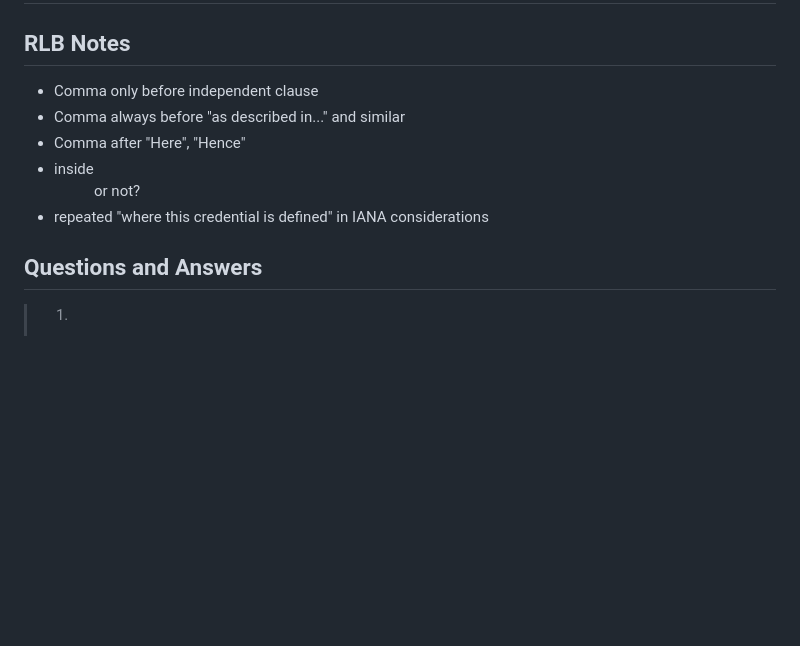
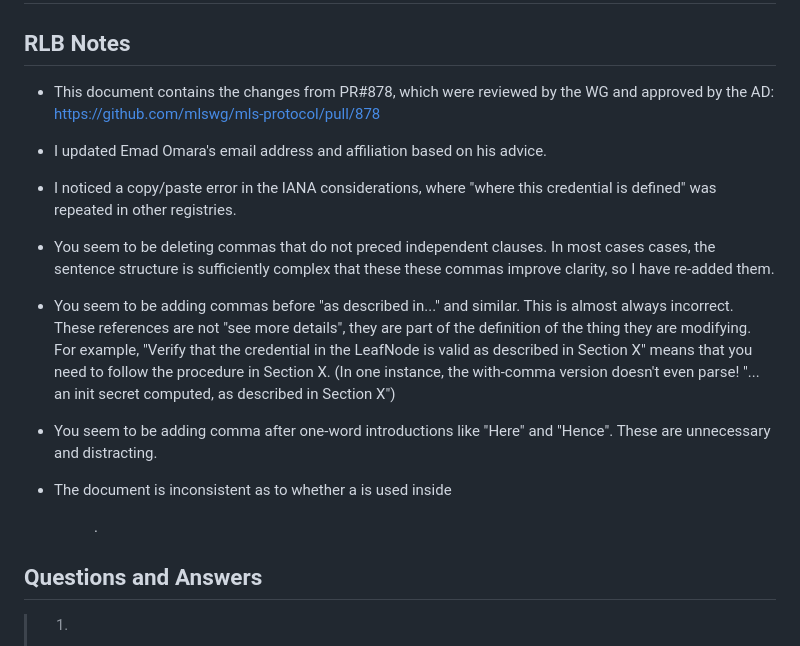
Before and after one commit to mlswg/mls-protocol, a Markdown page: auth48/QUESTIONS.md, the part around the change. Rendered like a GitHub page; blank space fills up the shorter version.

Commit message:
Expand RLB notes

```diff
--- a/auth48/QUESTIONS.md
+++ b/auth48/QUESTIONS.md
@@ -2,11 +2,30 @@
 
 ## RLB Notes
 
-* Comma only before independent clause
-* Comma always before "as described in..." and similar
-* Comma after "Here", "Hence"
-* <t> inside <dd> or not?
-* repeated "where this credential is defined" in IANA considerations
+* This document contains the changes from PR#878, which were reviewed by the WG
+  and approved by the AD: https://github.com/mlswg/mls-protocol/pull/878
+
+* I updated Emad Omara's email address and affiliation based on his advice.
+
+* I noticed a copy/paste error in the IANA considerations, where "where this
+  credential is defined" was repeated in other registries.
+
+* You seem to be deleting commas that do not preced independent clauses.  In
+  most cases cases, the sentence structure is sufficiently complex that these
+  these commas improve clarity, so I have re-added them.
+
+* You seem to be adding commas before "as described in..." and similar.  This is
+  almost always incorrect.  These references are not "see more details", they
+  are part of the definition of the thing they are modifying.  For example,
+  "Verify that the credential in the LeafNode is valid as described in Section
+  X" means that you need to follow the procedure in Section X.  (In one
+  instance, the with-comma version doesn't even parse!  "... an init secret
+  computed, as described in Section X")
+
+* You seem to be adding comma after one-word introductions like "Here" and
+  "Hence".  These are unnecessary and distracting.
+
+* The document is inconsistent as to whether a <t> is used inside <dd>.
 
 ## Questions and Answers
 
```
